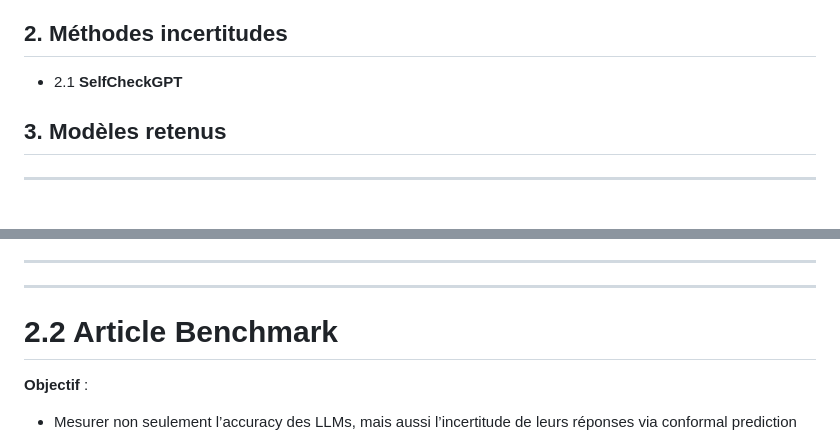
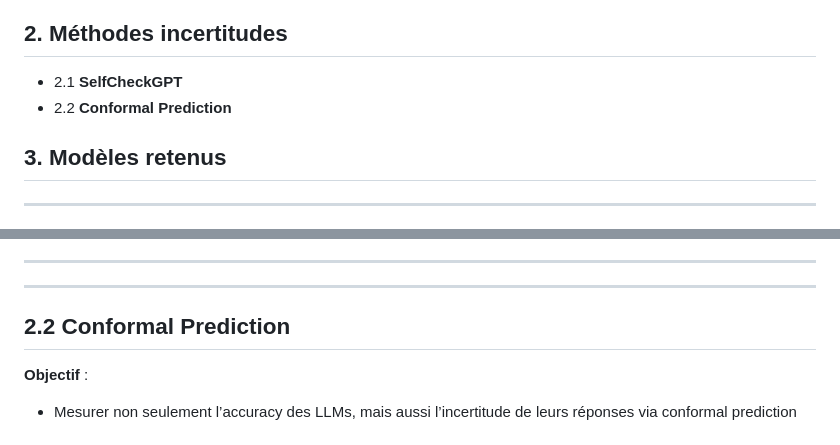
Before and after one commit to gregouzeee/statapp, a Markdown page: Fiche_methodologique.md, 2 parts joined by grey strips. GitHub-like rendering.

```diff
--- a/Fiche_methodologique.md
+++ b/Fiche_methodologique.md
@@ -11,6 +11,7 @@
 
 ## 2. Méthodes incertitudes
 - 2.1 **SelfCheckGPT**
+- 2.2 **Conformal Prediction**
 
 ## 3. Modèles retenus
 
@@ -207,7 +208,7 @@ SelfCheckGPT est une méthode permettant d'évaluer l'incertitude d'un LLM en v
 
 ---
 
-# 2.2 Article Benchmark
+## 2.2 Conformal Prediction
 
 **Objectif** :
 - Mesurer non seulement l’accuracy des LLMs, mais aussi l’incertitude de leurs réponses via conformal prediction
```
